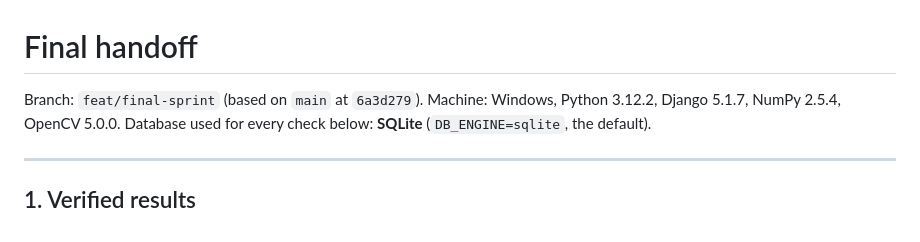
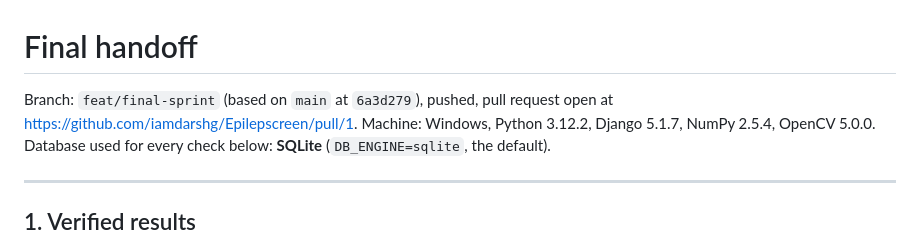
Before and after one commit to iamdarshg/Epilepscreen, a Markdown page: FINAL_HANDOFF.md, the part around the change. Drawn GitHub-style.

Commit message:
docs: record the pull request link

```diff
--- a/FINAL_HANDOFF.md
+++ b/FINAL_HANDOFF.md
@@ -1,6 +1,7 @@
 # Final handoff
 
-Branch: `feat/final-sprint` (based on `main` at `6a3d279`).
+Branch: `feat/final-sprint` (based on `main` at `6a3d279`), pushed, pull request
+open at <https://github.com/iamdarshg/Epilepscreen/pull/1>.
 Machine: Windows, Python 3.12.2, Django 5.1.7, NumPy 2.5.4, OpenCV 5.0.0.
 Database used for every check below: **SQLite** (`DB_ENGINE=sqlite`, the default).
 
```
